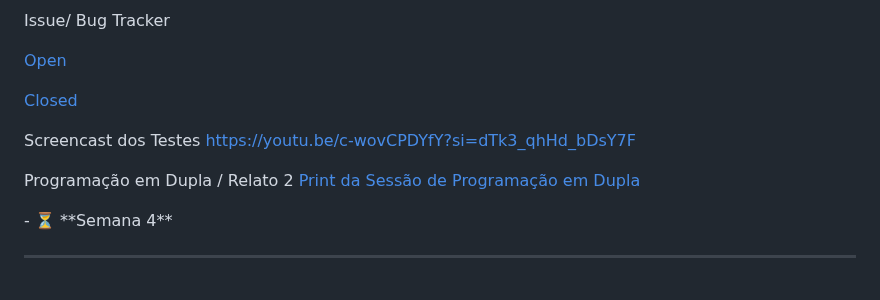
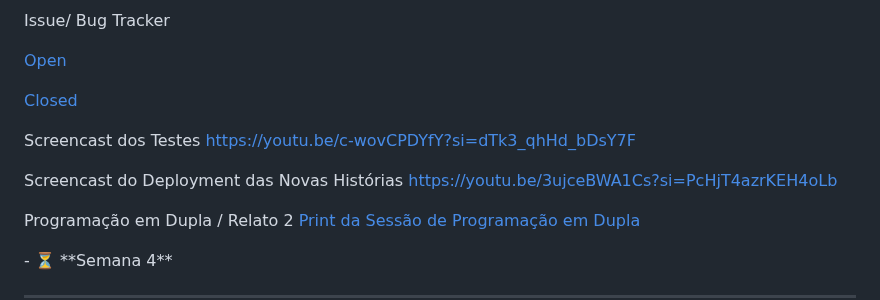
Before and after one commit to Amfgs/projeto-Only-Football-Fans, a Markdown page: README.md, the part around the change. Rendered like a GitHub page; folded sections open; blank space fills up the shorter version.

Commit message:
Update README.md 123

```diff
--- a/README.md
+++ b/README.md
@@ -101,6 +101,9 @@ Com ele, os usuários podem **registrar, organizar e reviver** os jogos que assi
   Screencast dos Testes
   https://youtu.be/c-wovCPDYfY?si=dTk3_qhHd_bDsY7F
 
+  Screencast do Deployment das Novas Histórias
+  https://youtu.be/3ujceBWA1Cs?si=PcHjT4azrKEH4oLb
+
   Programação em Dupla / Relato 2
   [Print da Sessão de Programação em Dupla](images/programacao_dupla2.png)
 
```
